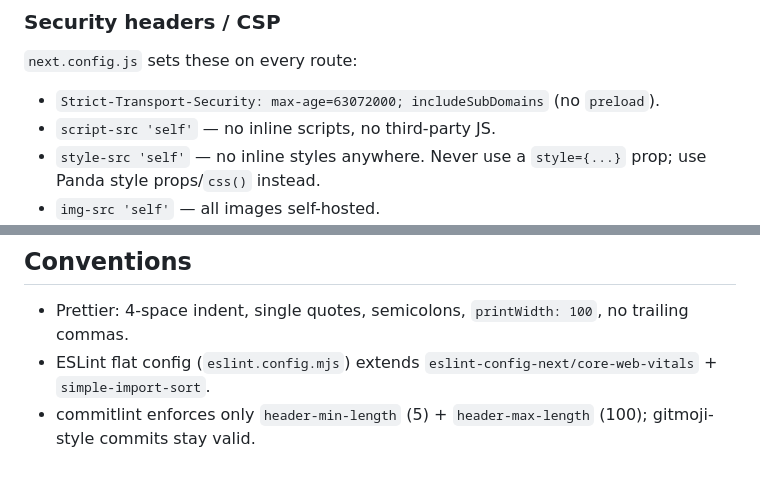
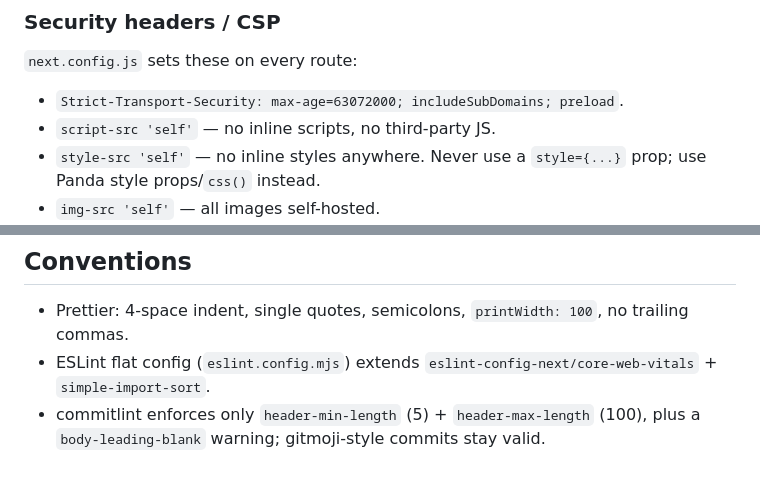
Before and after one commit to hans2103/HKweb, a Markdown page: CLAUDE.md, 2 parts joined by grey strips. GitHub-like rendering.

```diff
--- a/CLAUDE.md
+++ b/CLAUDE.md
@@ -74,7 +78,7 @@ Every page exports `config: PageConfig = { unstable_runtimeJS: false }` — the
 
 `next.config.js` sets these on every route:
 
-- `Strict-Transport-Security: max-age=63072000; includeSubDomains` (no `preload`).
+- `Strict-Transport-Security: max-age=63072000; includeSubDomains; preload`.
 - `script-src 'self'` — no inline scripts, no third-party JS.
 - `style-src 'self'` — no inline styles anywhere. Never use a `style={...}` prop; use Panda style props/`css()` instead.
 - `img-src 'self'` — all images self-hosted.
@@ -112,4 +116,4 @@ Every page exports `config: PageConfig = { unstable_runtimeJS: false }` — the
 
 - Prettier: 4-space indent, single quotes, semicolons, `printWidth: 100`, no trailing commas.
 - ESLint flat config (`eslint.config.mjs`) extends `eslint-config-next/core-web-vitals` + `simple-import-sort`.
-- commitlint enforces only `header-min-length` (5) + `header-max-length` (100); gitmoji-style commits stay valid.
+- commitlint enforces only `header-min-length` (5) + `header-max-length` (100), plus a `body-leading-blank` warning; gitmoji-style commits stay valid.
```
Also changed, not shown: other parts of CLAUDE.md (+10 -6 lines).
